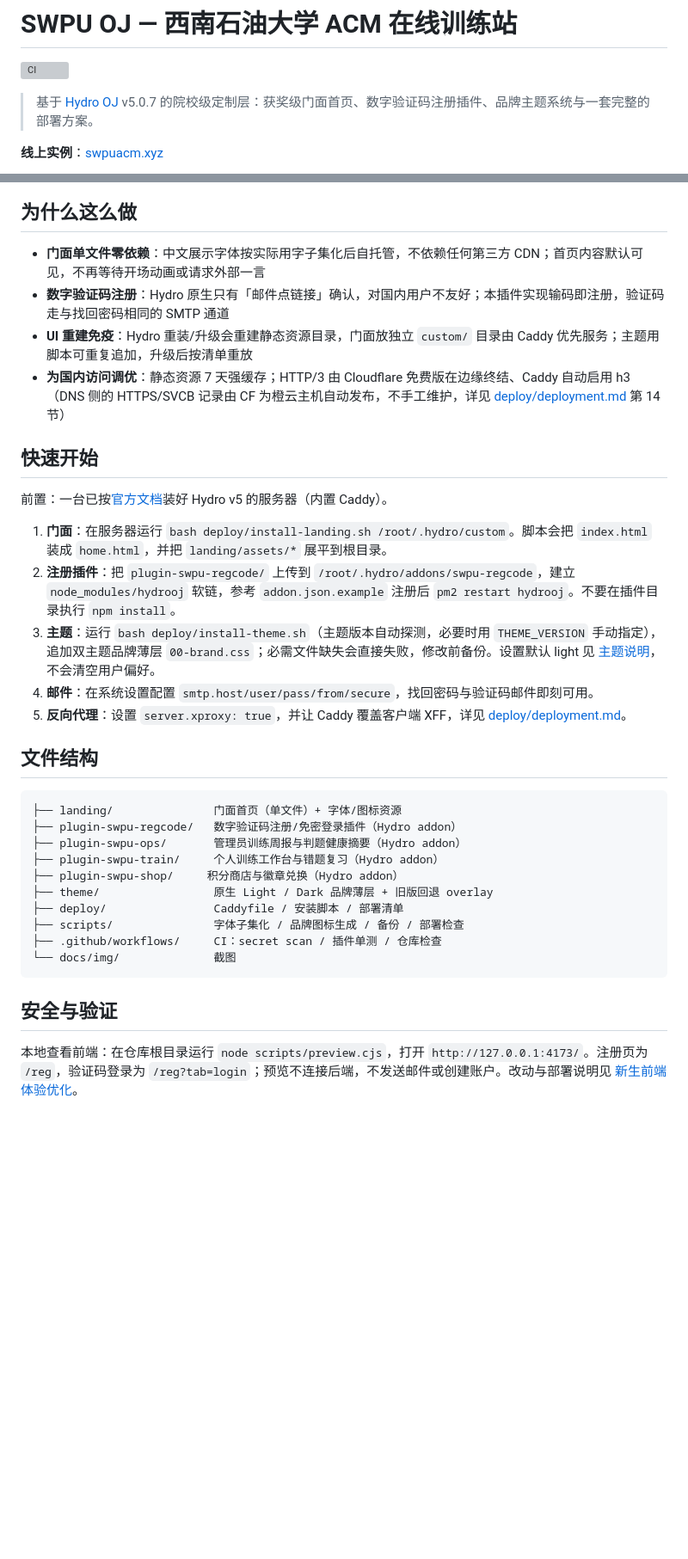
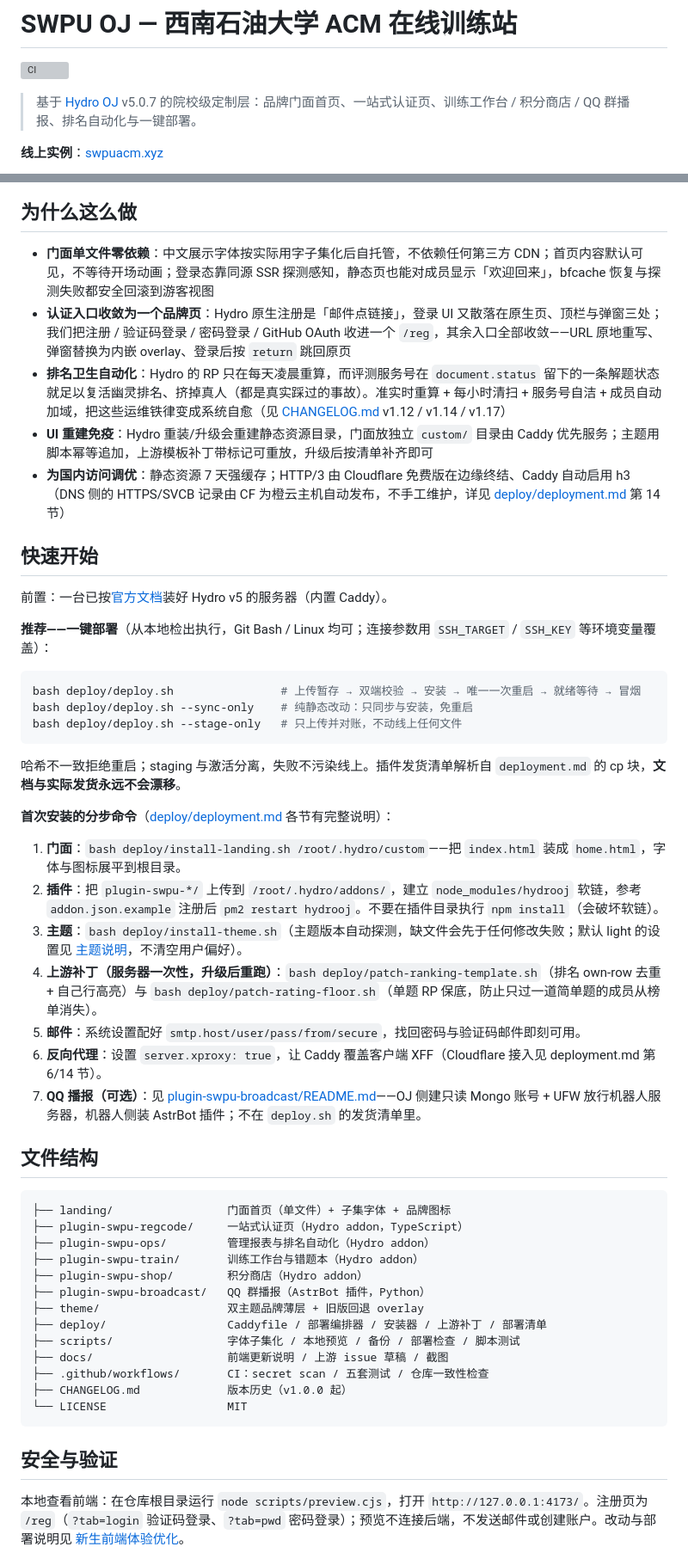
Before and after one commit to 11suixing11/dfacm-oj, a Markdown page: README.md, 2 parts joined by grey strips. Shown at 86% size. Rendered like a GitHub page; blank space fills up the shorter version; grey boxes are pictures that could not be loaded.

Commit message:
docs: rewrite the README for the v1.9-v1.17 feature set
- Module table: add plugin-swpu-broadcast; regcode is now the one-stop
  auth page (three tabs + GitHub OAuth + entry convergence); ops gains
  the ranking automation quartet; shop gains double-spend/refund notes;
  deploy gains the deploy.sh orchestrator, smoke battery and the two
  upstream patches.
- Why: add the auth-convergence and ranking-hygiene design motives,
  citing the real incidents and CHANGELOG versions.
- Quick start: recommend the one-command deploy.sh, split the
  first-install steps (including both ranking patches and the separate
  bot-host deployment for the broadcast plugin).
- Gallery: use all six screenshots instead of four.
- Security & verification: CSRF coverage, Cloudflare range consistency
  lock, five test suites, mongo_uri.txt credential isolation.
- Acknowledgements: badge-for-hydrooj link verified as
  Godtokoo666/badge-for-hydrooj; credit AstrBot.

````diff
--- a/README.md
+++ b/README.md
@@ -2,7 +2,7 @@
 
 [![CI](https://github.com/11suixing11/swpu-oj/actions/workflows/ci.yml/badge.svg)](https://github.com/11suixing11/swpu-oj/actions/workflows/ci.yml)
 
-> 基于 [Hydro OJ](https://hydro.ac) v5.0.7 的院校级定制层：获奖级门面首页、数字验证码注册插件、品牌主题系统与一套完整的部署方案。
+> 基于 [Hydro OJ](https://hydro.ac) v5.0.7 的院校级定制层：品牌门面首页、一站式认证页、训练工作台 / 积分商店 / QQ 群播报、排名自动化与一键部署。
 
 **线上实例**：[swpuacm.xyz](https://swpuacm.xyz)
 
@@ -31,37 +36,55 @@ OJ 内核使用开源的 Hydro，本仓库收录的是我们围绕它做的**全
 
 ## 为什么这么做
 
-- **门面单文件零依赖**：中文展示字体按实际用字子集化后自托管，不依赖任何第三方 CDN；首页内容默认可见，不再等待开场动画或请求外部一言
-- **数字验证码注册**：Hydro 原生只有「邮件点链接」确认，对国内用户不友好；本插件实现输码即注册，验证码走与找回密码相同的 SMTP 通道
-- **UI 重建免疫**：Hydro 重装/升级会重建静态资源目录，门面放独立 `custom/` 目录由 Caddy 优先服务；主题用脚本可重复追加，升级后按清单重放
+- **门面单文件零依赖**：中文展示字体按实际用字子集化后自托管，不依赖任何第三方 CDN；首页内容默认可见，不等待开场动画；登录态靠同源 SSR 探测感知，静态页也能对成员显示「欢迎回来」，bfcache 恢复与探测失败都安全回滚到游客视图
+- **认证入口收敛为一个品牌页**：Hydro 原生注册是「邮件点链接」，登录 UI 又散落在原生页、顶栏与弹窗三处；我们把注册 / 验证码登录 / 密码登录 / GitHub OAuth 收进一个 `/reg`，其余入口全部收敛——URL 原地重写、弹窗替换为内嵌 overlay、登录后按 `return` 跳回原页
+- **排名卫生自动化**：Hydro 的 RP 只在每天凌晨重算，而评测服务号在 `document.status` 留下的一条解题状态就足以复活幽灵排名、挤掉真人（都是真实踩过的事故）。准实时重算 + 每小时清扫 + 服务号自洁 + 成员自动加域，把这些运维铁律变成系统自愈（见 [CHANGELOG.md](CHANGELOG.md) v1.12 / v1.14 / v1.17）
+- **UI 重建免疫**：Hydro 重装/升级会重建静态资源目录，门面放独立 `custom/` 目录由 Caddy 优先服务；主题用脚本幂等追加，上游模板补丁带标记可重放，升级后按清单补齐即可
 - **为国内访问调优**：静态资源 7 天强缓存；HTTP/3 由 Cloudflare 免费版在边缘终结、Caddy 自动启用 h3（DNS 侧的 HTTPS/SVCB 记录由 CF 为橙云主机自动发布，不手工维护，详见 [deploy/deployment.md](deploy/deployment.md) 第 14 节）
 
 ## 快速开始
 
 前置：一台已按[官方文档](https://docs.hydro.ac)装好 Hydro v5 的服务器（内置 Caddy）。
 
-1. **门面**：在服务器运行 `bash deploy/install-landing.sh /root/.hydro/custom`。脚本会把 `index.html` 装成 `home.html`，并把 `landing/assets/*` 展平到根目录。
-2. **注册插件**：把 `plugin-swpu-regcode/` 上传到 `/root/.hydro/addons/swpu-regcode`，建立 `node_modules/hydrooj` 软链，参考 `addon.json.example` 注册后 `pm2 restart hydrooj`。不要在插件目录执行 `npm install`。
-3. **主题**：运行 `bash deploy/install-theme.sh`（主题版本自动探测，必要时用 `THEME_VERSION` 手动指定），追加双主题品牌薄层 `00-brand.css`；必需文件缺失会直接失败，修改前备份。设置默认 light 见 [主题说明](theme/README.md)，不会清空用户偏好。
-4. **邮件**：在系统设置配置 `smtp.host/user/pass/from/secure`，找回密码与验证码邮件即刻可用。
-5. **反向代理**：设置 `server.xproxy: true`，并让 Caddy 覆盖客户端 XFF，详见 [deploy/deployment.md](deploy/deployment.md)。
+**推荐——一键部署**（从本地检出执行，Git Bash / Linux 均可；连接参数用 `SSH_TARGET` / `SSH_KEY` 等环境变量覆盖）：
+
+```bash
+bash deploy/deploy.sh                # 上传暂存 → 双端校验 → 安装 → 唯一一次重启 → 就绪等待 → 冒烟
+bash deploy/deploy.sh --sync-only    # 纯静态改动：只同步与安装，免重启
+bash deploy/deploy.sh --stage-only   # 只上传并对账，不动线上任何文件
+```
+
+哈希不一致拒绝重启；staging 与激活分离，失败不污染线上。插件发货清单解析自 `deployment.md` 的 cp 块，**文档与实际发货永远不会漂移**。
+
+**首次安装的分步命令**（[deploy/deployment.md](deploy/deployment.md) 各节有完整说明）：
+
+1. **门面**：`bash deploy/install-landing.sh /root/.hydro/custom`——把 `index.html` 装成 `home.html`，字体与图标展平到根目录。
+2. **插件**：把 `plugin-swpu-*/` 上传到 `/root/.hydro/addons/`，建立 `node_modules/hydrooj` 软链，参考 `addon.json.example` 注册后 `pm2 restart hydrooj`。不要在插件目录执行 `npm install`（会破坏软链）。
+3. **主题**：`bash deploy/install-theme.sh`（主题版本自动探测，缺文件会先于任何修改失败；默认 light 的设置见 [主题说明](theme/README.md)，不清空用户偏好）。
+4. **上游补丁（服务器一次性，升级后重跑）**：`bash deploy/patch-ranking-template.sh`（排名 own-row 去重 + 自己行高亮）与 `bash deploy/patch-rating-floor.sh`（单题 RP 保底，防止只过一道简单题的成员从榜单消失）。
+5. **邮件**：系统设置配好 `smtp.host/user/pass/from/secure`，找回密码与验证码邮件即刻可用。
+6. **反向代理**：设置 `server.xproxy: true`，让 Caddy 覆盖客户端 XFF（Cloudflare 接入见 deployment.md 第 6/14 节）。
+7. **QQ 播报（可选）**：见 [plugin-swpu-broadcast/README.md](plugin-swpu-broadcast/README.md)——OJ 侧建只读 Mongo 账号 + UFW 放行机器人服务器，机器人侧装 AstrBot 插件；不在 `deploy.sh` 的发货清单里。
 
 ## 文件结构
 
 ```
-├── landing/               门面首页（单文件）+ 字体/图标资源
-├── plugin-swpu-regcode/   数字验证码注册/免密登录插件（Hydro addon）
-├── plugin-swpu-ops/       管理员训练周报与判题健康摘要（Hydro addon）
-├── plugin-swpu-train/     个人训练工作台与错题复习（Hydro addon）
-├── plugin-swpu-shop/     积分商店与徽章兑换（Hydro addon）
-├── theme/                 原生 Light / Dark 品牌薄层 + 旧版回退 overlay
-├── deploy/                Caddyfile / 安装脚本 / 部署清单
-├── scripts/               字体子集化 / 品牌图标生成 / 备份 / 部署检查
-├── .github/workflows/     CI：secret scan / 插件单测 / 仓库检查
-└── docs/img/              截图
+├── landing/                 门面首页（单文件）+ 子集字体 + 品牌图标
+├── plugin-swpu-regcode/     一站式认证页（Hydro addon，TypeScript）
+├── plugin-swpu-ops/         管理报表与排名自动化（Hydro addon）
+├── plugin-swpu-train/       训练工作台与错题本（Hydro addon）
+├── plugin-swpu-shop/        积分商店（Hydro addon）
+├── plugin-swpu-broadcast/   QQ 群播报（AstrBot 插件，Python）
+├── theme/                   双主题品牌薄层 + 旧版回退 overlay
+├── deploy/                  Caddyfile / 部署编排器 / 安装器 / 上游补丁 / 部署清单
+├── scripts/                 字体子集化 / 本地预览 / 备份 / 部署检查 / 脚本测试
+├── docs/                    前端更新说明 / 上游 issue 草稿 / 截图
+├── .github/workflows/       CI：secret scan / 五套测试 / 仓库一致性检查
+├── CHANGELOG.md             版本历史（v1.0.0 起）
+└── LICENSE                  MIT
 ```
 
 ## 安全与验证
 
-本地查看前端：在仓库根目录运行 `node scripts/preview.cjs`，打开 `http://127.0.0.1:4173/`。注册页为 `/reg`，验证码登录为 `/reg?tab=login`；预览不连接后端，不发送邮件或创建账户。改动与部署说明见 [新生前端体验优化](docs/frontend-update.md)。
+本地查看前端：在仓库根目录运行 `node scripts/preview.cjs`，打开 `http://127.0.0.1:4173/`。注册页为 `/reg`（`?tab=login` 验证码登录、`?tab=pwd` 密码登录）；预览不连接后端，不发送邮件或创建账户。改动与部署说明见 [新生前端体验优化](docs/frontend-update.md)。
 
````
Also changed, not shown: other parts of README.md (+21 -13 lines).
